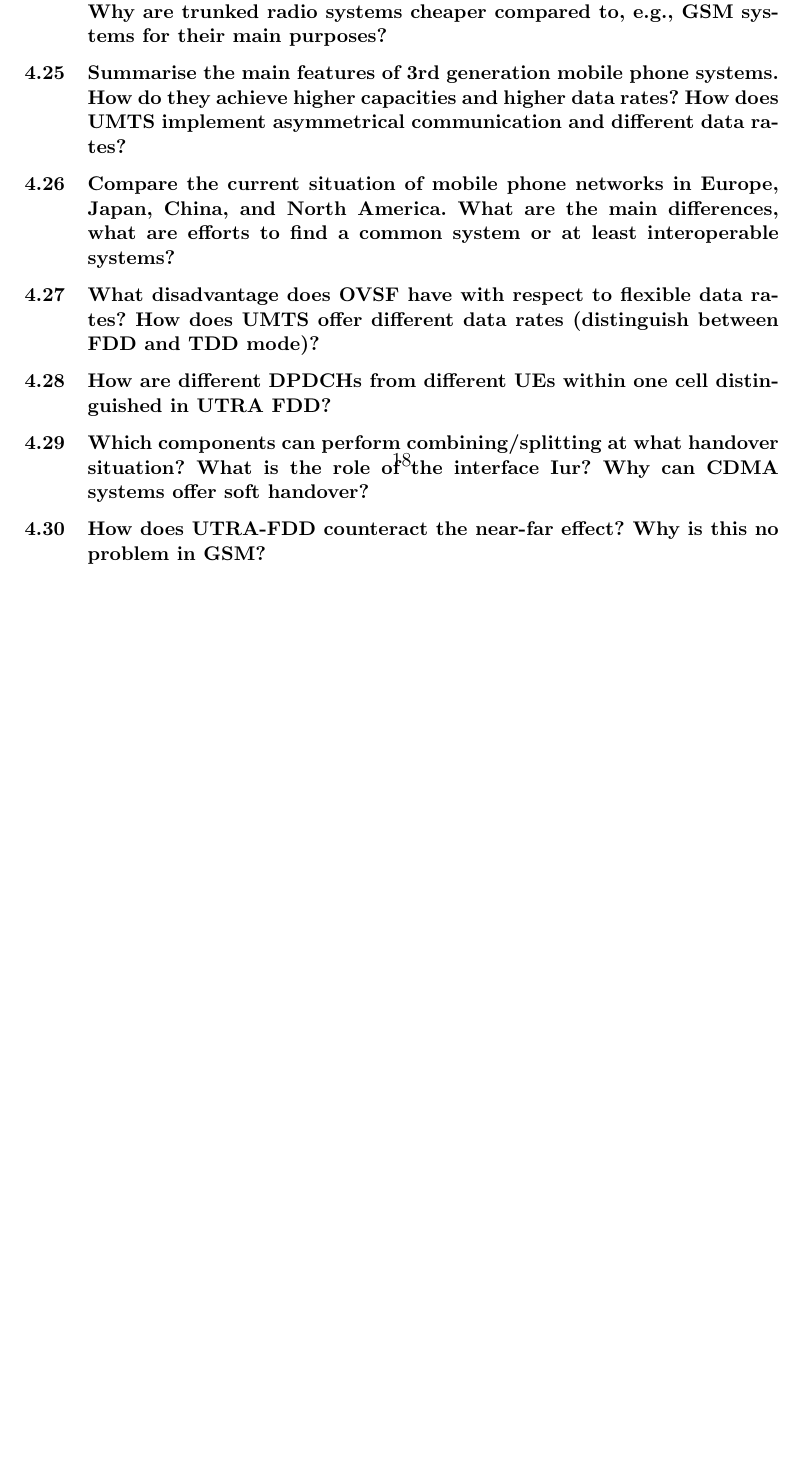
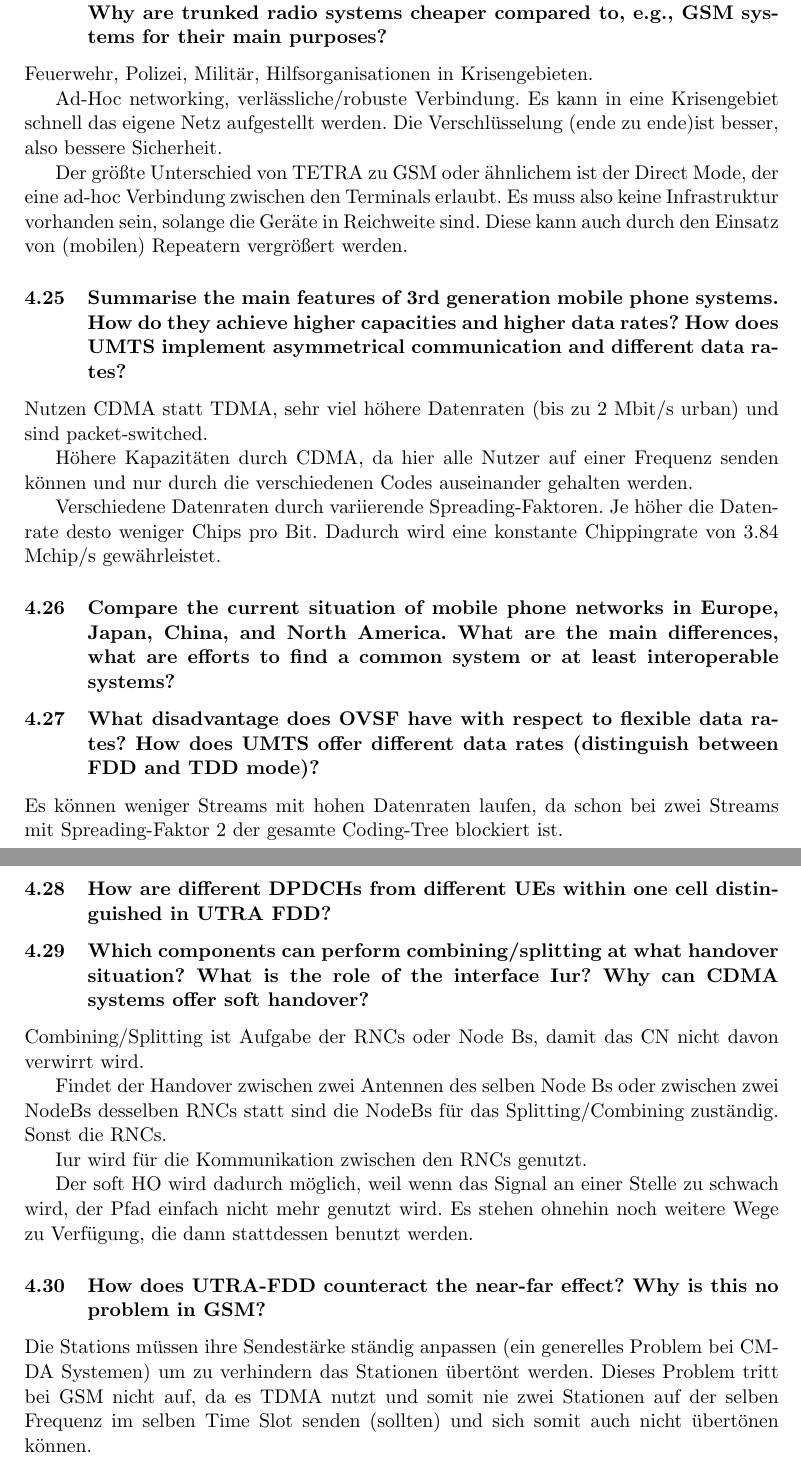
Before and after one commit to TobiasGleissner/Mobile-Communications, a LaTeX document (main.tex, which reads 04_telecommunication_systems.tex): part of page 18 of 28 before the commit and two parts of pages 18 and 19 of 29 after it, the two joined at a grey line, cut so that both start at the same text, the shorter picture padded with empty space. Compiled offline with pdfLaTeX.

Commit message:
4 soweit fertig

```diff
--- a/04_telecommunication_systems.tex
+++ b/04_telecommunication_systems.tex
@@ -221,21 +231,39 @@ Keine Ende-zu-Ende Verschlüsselung
 
 %4.24
 \subsection{Who would be the typical users of a trunked radio system? What makes trunked radio systems particularly attractive for these user groups? What are the main differences to existing systems for that purpose? Why are trunked radio systems cheaper compared to, e.g., GSM systems for their main purposes?}
+Feuerwehr, Polizei, Militär, Hilfsorganisationen in Krisengebieten.
+
+Ad-Hoc networking, verlässliche/robuste Verbindung. Es kann in eine Krisengebiet schnell das eigene Netz aufgestellt werden. Die Verschlüsselung (ende zu ende)ist besser, also bessere Sicherheit.
+
+Der größte Unterschied von TETRA zu GSM oder ähnlichem ist der Direct Mode, der eine ad-hoc Verbindung zwischen den Terminals erlaubt. Es muss also keine Infrastruktur vorhanden sein, solange die Geräte in Reichweite sind. Diese kann auch durch den Einsatz von (mobilen) Repeatern vergrößert werden.
 
 %4.25
 \subsection{Summarise the main features of 3rd generation mobile phone systems. How do they achieve higher capacities and higher data rates? How does UMTS implement asymmetrical communication and different data rates?}
+Nutzen CDMA statt TDMA, sehr viel höhere Datenraten (bis zu 2 Mbit/s urban) und sind packet-switched.
+
+Höhere Kapazitäten durch CDMA, da hier alle Nutzer auf einer Frequenz senden können und nur durch die verschiedenen Codes auseinander gehalten werden.
+
+Verschiedene Datenraten durch variierende Spreading-Faktoren. Je höher die Datenrate desto weniger Chips pro Bit. Dadurch wird eine konstante Chippingrate von 3.84 Mchip/s gewährleistet.
 
 %4.26
 \subsection{Compare the current situation of mobile phone networks in Europe, Japan, China, and North America. What are the main differences, what are efforts to find a common system or at least interoperable systems?}
 
 %4.27
 \subsection{What disadvantage does OVSF have with respect to flexible data rates? How does UMTS offer different data rates (distinguish between FDD and TDD mode)?}
+Es können weniger Streams mit hohen Datenraten laufen, da schon bei zwei Streams mit Spreading-Faktor 2 der gesamte Coding-Tree blockiert ist.
 
 %4.28
 \subsection{How are different DPDCHs from different UEs within one cell distinguished in UTRA FDD?}
 
 %4.29
 \subsection{Which components can perform combining/splitting at what handover situation? What is the role of the interface Iur? Why can CDMA systems offer soft handover?}
+Combining/Splitting ist Aufgabe der RNCs oder Node Bs, damit das CN nicht davon verwirrt wird.
 
+Findet der Handover zwischen zwei Antennen des selben Node Bs oder zwischen zwei NodeBs desselben RNCs statt sind die NodeBs für das Splitting/Combining zuständig. Sonst die RNCs.
+
+Iur wird für die Kommunikation zwischen den RNCs genutzt.
+
+Der soft HO wird dadurch möglich, weil wenn das Signal an einer Stelle zu schwach wird, der Pfad einfach nicht mehr genutzt wird. Es stehen ohnehin noch weitere Wege zu Verfügung, die dann stattdessen benutzt werden.
 %4.30
 \subsection{How does UTRA-FDD counteract the near-far effect? Why is this no problem in GSM?}
+Die Stations müssen ihre Sendestärke ständig anpassen (ein generelles Problem bei CMDA Systemen) um zu verhindern das Stationen übertönt werden. Dieses Problem tritt bei GSM nicht auf, da es TDMA nutzt und somit nie zwei Stationen auf der selben Frequenz im selben Time Slot senden (sollten) und sich somit auch nicht übertönen können.
```
Also changed, not shown: 04_telecommunication_systems.tex (10 more changed lines).
